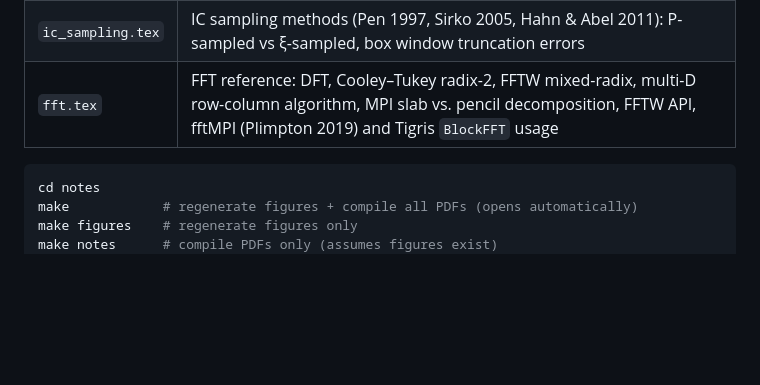
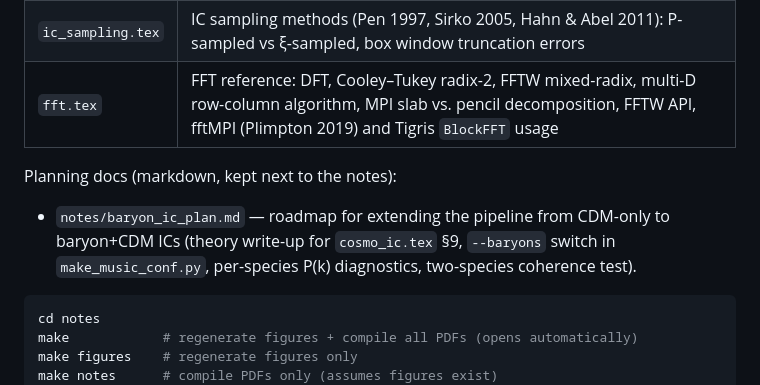
Before and after one commit to jeonggyukim/cosmo-sim, a Markdown page: CLAUDE.md, the part around the change. Rendered like a GitHub page; blank space fills up the shorter version.

````diff
--- a/CLAUDE.md
+++ b/CLAUDE.md
@@ -149,6 +149,10 @@ Three LaTeX write-ups live in `notes/`:
 | `ic_sampling.tex` | IC sampling methods (Pen 1997, Sirko 2005, Hahn & Abel 2011): P-sampled vs ξ-sampled, box window truncation errors |
 | `fft.tex` | FFT reference: DFT, Cooley–Tukey radix-2, FFTW mixed-radix, multi-D row-column algorithm, MPI slab vs. pencil decomposition, FFTW API, fftMPI (Plimpton 2019) and Tigris `BlockFFT` usage |
 
+Planning docs (markdown, kept next to the notes):
+
+- `notes/baryon_ic_plan.md` — roadmap for extending the pipeline from CDM-only to baryon+CDM ICs (theory write-up for `cosmo_ic.tex` §9, `--baryons` switch in `make_music_conf.py`, per-species P(k) diagnostics, two-species coherence test).
+
 ```bash
 cd notes
 make            # regenerate figures + compile all PDFs (opens automatically)
````
Also changed, not shown: notes/baryon_ic_plan.md (added, +76 -0 lines).
